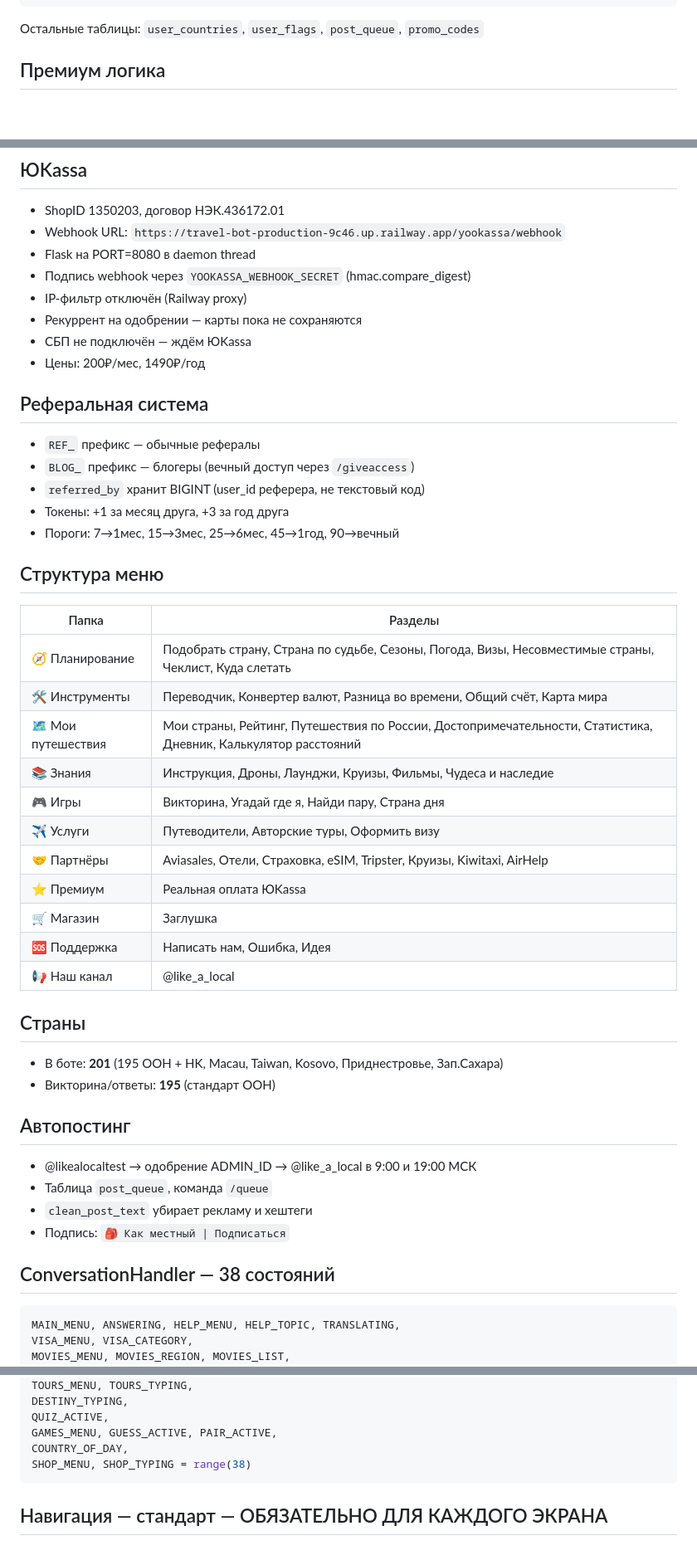
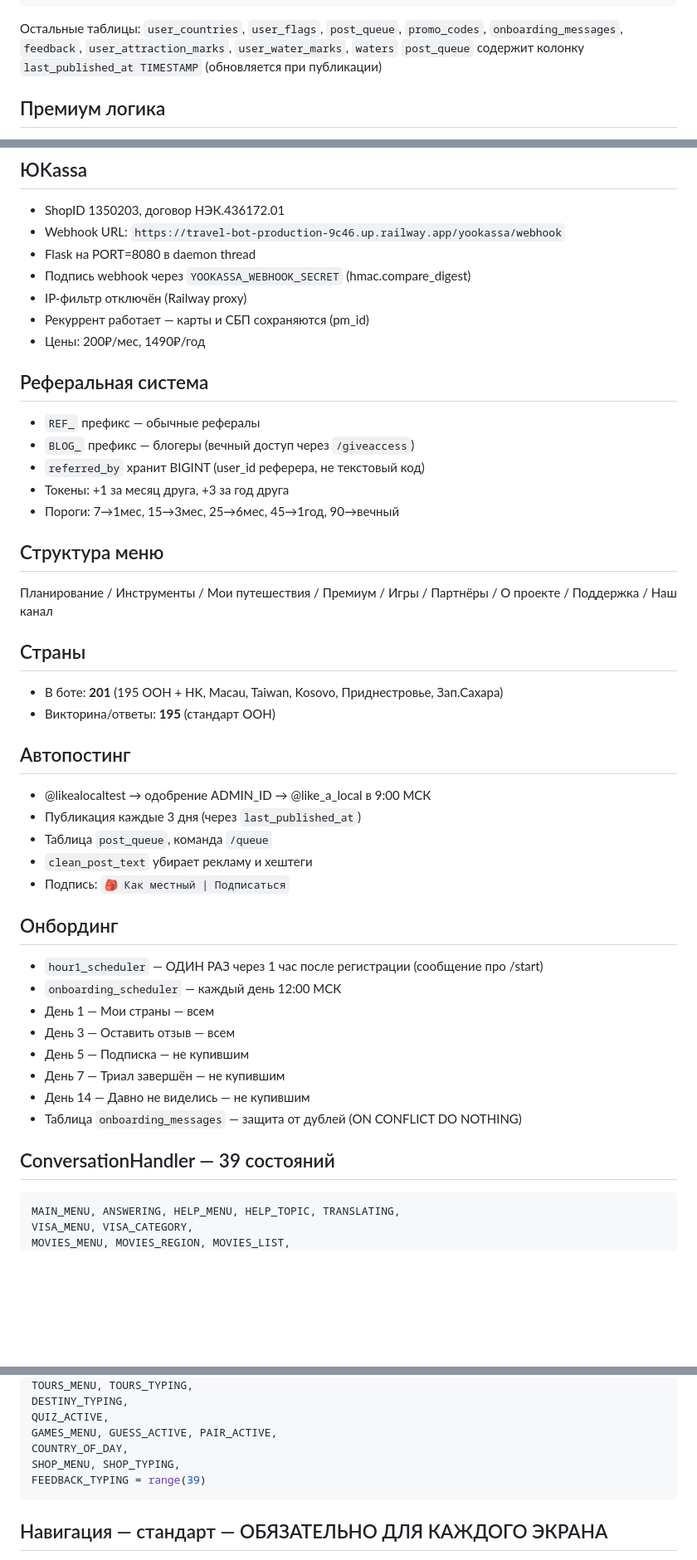
Before and after one commit to andreev032/Travel-Bot, a Markdown page: .claude/INSTRUCTIONS.md, 3 parts joined by grey strips. Shown at 83% size. Drawn GitHub-style; blank space fills up the shorter version.

Commit message:
docs: update INSTRUCTIONS.md - autopost, yookassa, menu, db, onboarding, conversation states
Co-Authored-By: Claude Sonnet 4.6 <noreply@anthropic.com>

````diff
--- a/.claude/INSTRUCTIONS.md
+++ b/.claude/INSTRUCTIONS.md
@@ -68,7 +68,8 @@ last_active_at TIMESTAMP
 language_code TEXT
 promo_source TEXT
 ```
-Остальные таблицы: `user_countries`, `user_flags`, `post_queue`, `promo_codes`
+Остальные таблицы: `user_countries`, `user_flags`, `post_queue`, `promo_codes`, `onboarding_messages`, `feedback`, `user_attraction_marks`, `user_water_marks`, `waters`
+`post_queue` содержит колонку `last_published_at TIMESTAMP` (обновляется при публикации)
 ## Премиум логика
 - 7 дней триал при первом `/start` (в `record_user()`, только если `premium_trial_used=FALSE`)
 - `is_premium()` — читает БД, сбрасывает флаг если дата истекла
@@ -85,8 +86,7 @@ promo_source TEXT
 - Flask на PORT=8080 в daemon thread
 - Подпись webhook через `YOOKASSA_WEBHOOK_SECRET` (hmac.compare_digest)
 - IP-фильтр отключён (Railway proxy)
-- Рекуррент на одобрении — карты пока не сохраняются
-- СБП не подключён — ждём ЮKassa
+- Рекуррент работает — карты и СБП сохраняются (pm_id)
 - Цены: 200₽/мес, 1490₽/год
 ## Реферальная система
 - `REF_` префикс — обычные рефералы
@@ -95,28 +95,26 @@ promo_source TEXT
 - Токены: +1 за месяц друга, +3 за год друга
 - Пороги: 7→1мес, 15→3мес, 25→6мес, 45→1год, 90→вечный
 ## Структура меню
-| Папка | Разделы |
-|---|---|
-| 🧭 Планирование | Подобрать страну, Страна по судьбе, Сезоны, Погода, Визы, Несовместимые страны, Чеклист, Куда слетать |
-| 🛠 Инструменты | Переводчик, Конвертер валют, Разница во времени, Общий счёт, Карта мира |
-| 🗺 Мои путешествия | Мои страны, Рейтинг, Путешествия по России, Достопримечательности, Статистика, Дневник, Калькулятор расстояний |
-| 📚 Знания | Инструкция, Дроны, Лаунджи, Круизы, Фильмы, Чудеса и наследие |
-| 🎮 Игры | Викторина, Угадай где я, Найди пару, Страна дня |
-| ✈️ Услуги | Путеводители, Авторские туры, Оформить визу |
-| 🤝 Партнёры | Aviasales, Отели, Страховка, eSIM, Tripster, Круизы, Kiwitaxi, AirHelp |
-| ⭐ Премиум | Реальная оплата ЮKassa |
-| 🛒 Магазин | Заглушка |
-| 🆘 Поддержка | Написать нам, Ошибка, Идея |
-| 📢 Наш канал | @like_a_local |
+Планирование / Инструменты / Мои путешествия / Премиум / Игры / Партнёры / О проекте / Поддержка / Наш канал
 ## Страны
 - В боте: **201** (195 ООН + HK, Macau, Taiwan, Kosovo, Приднестровье, Зап.Сахара)
 - Викторина/ответы: **195** (стандарт ООН)
 ## Автопостинг
-- @likealocaltest → одобрение ADMIN_ID → @like_a_local в 9:00 и 19:00 МСК
+- @likealocaltest → одобрение ADMIN_ID → @like_a_local в 9:00 МСК
+- Публикация каждые 3 дня (через `last_published_at`)
 - Таблица `post_queue`, команда `/queue`
 - `clean_post_text` убирает рекламу и хештеги
 - Подпись: `🎒 Как местный | Подписаться`
-## ConversationHandler — 38 состояний
+## Онбординг
+- `hour1_scheduler` — ОДИН РАЗ через 1 час после регистрации (сообщение про /start)
+- `onboarding_scheduler` — каждый день 12:00 МСК
+- День 1 — Мои страны — всем
+- День 3 — Оставить отзыв — всем
+- День 5 — Подписка — не купившим
+- День 7 — Триал завершён — не купившим
+- День 14 — Давно не виделись — не купившим
+- Таблица `onboarding_messages` — защита от дублей (ON CONFLICT DO NOTHING)
+## ConversationHandler — 39 состояний
 ```python
 MAIN_MENU, ANSWERING, HELP_MENU, HELP_TOPIC, TRANSLATING,
 VISA_MENU, VISA_CATEGORY,
@@ -134,7 +132,8 @@ DESTINY_TYPING,
 QUIZ_ACTIVE,
 GAMES_MENU, GUESS_ACTIVE, PAIR_ACTIVE,
 COUNTRY_OF_DAY,
-SHOP_MENU, SHOP_TYPING = range(38)
+SHOP_MENU, SHOP_TYPING,
+FEEDBACK_TYPING = range(39)
 ```
 ## Навигация — стандарт — ОБЯЗАТЕЛЬНО ДЛЯ КАЖДОГО ЭКРАНА
 - КАЖДЫЙ обработчик который показывает контент (текст + кнопка) ОБЯЗАН заканчиваться reply keyboard
````
Also changed, not shown: other parts of .claude/INSTRUCTIONS.md (+1 -1 lines).
